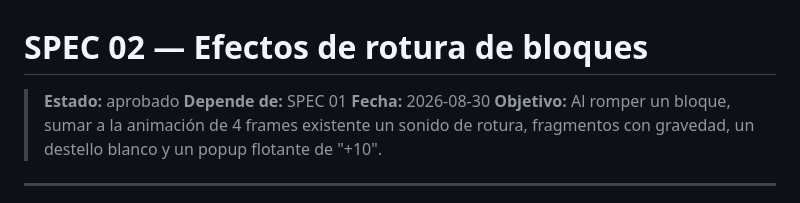
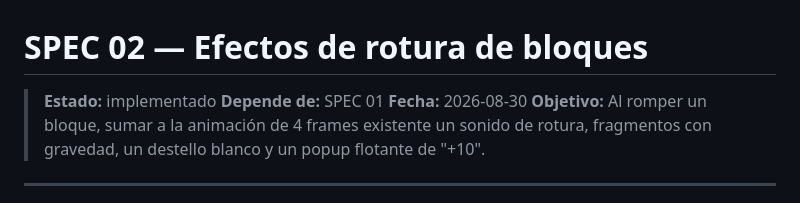
Before and after one commit to benjasx/arkanoid, a Markdown page: specs/02-efectos-rotura-bloques.md, the part around the change. GitHub-like rendering.

Commit message:
Update block break effects status to implemented in specifications

```diff
--- a/specs/02-efectos-rotura-bloques.md
+++ b/specs/02-efectos-rotura-bloques.md
@@ -1,6 +1,6 @@
 # SPEC 02 — Efectos de rotura de bloques
 
-> **Estado:** aprobado
+> **Estado:** implementado
 > **Depende de:** SPEC 01
 > **Fecha:** 2026-08-30
 > **Objetivo:** Al romper un bloque, sumar a la animación de 4 frames existente un sonido de rotura, fragmentos con gravedad, un destello blanco y un popup flotante de "+10".
```
